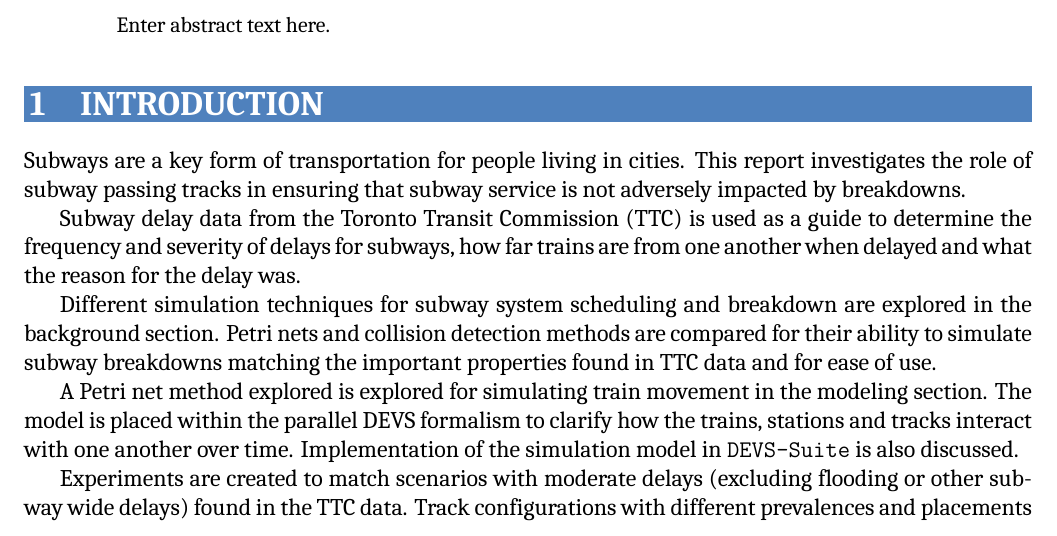
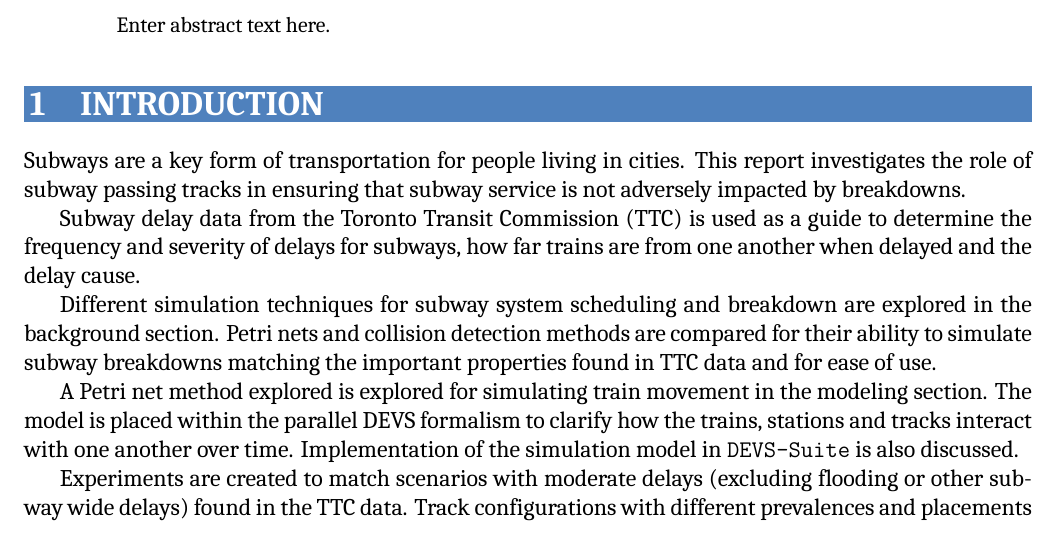
Before and after one commit to cpritcha/subway_simulation, a LaTeX paper (Report/CSE561Project_BoydstonPritchard.tex, which reads Report/introduction.tex): part of page 1 of 2, cut so that both start at the same text. Compiled offline with XeLaTeX; a missing font is replaced by an installed copy or a similar font.

Commit message:
Reworded dataset description. Added missing paren

```diff
--- a/Report/introduction.tex
+++ b/Report/introduction.tex
@@ -6,7 +6,7 @@ service is not adversely impacted by breakdowns.
 
 Subway delay data from the Toronto Transit Commission (TTC) is used as a guide
 to determine the frequency and severity of delays for subways, how far trains
-are from one another when delayed and what the reason for the delay was.
+are from one another when delayed and the delay cause.
 
 Different simulation techniques for subway system scheduling and breakdown are
 explored in the background section. Petri nets and collision detection methods
```
Also changed, not shown: Report/references.bib (+1 -1 lines).
